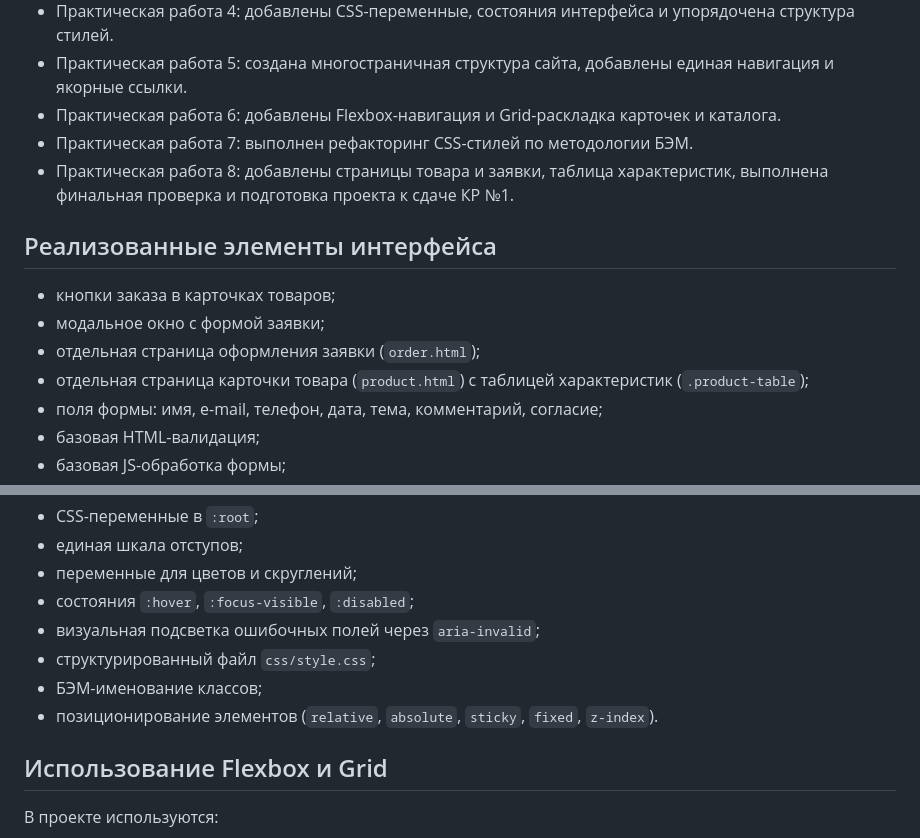
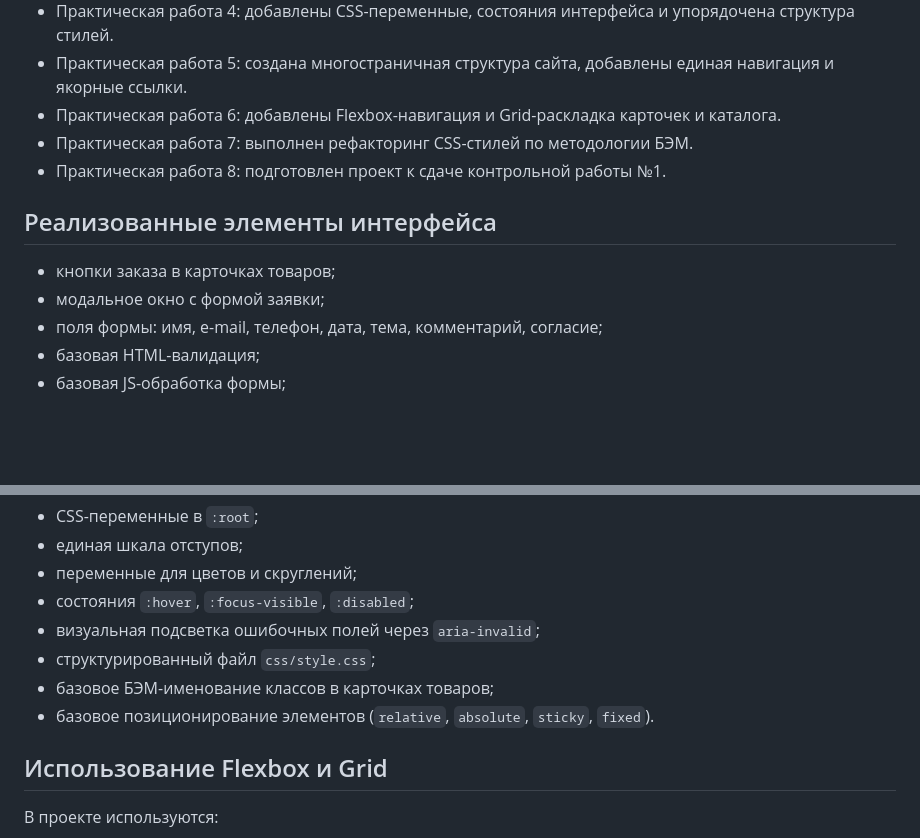
Before and after one commit to Phofan/kr1-html-css-shop, a Markdown page: README.md, 2 parts joined by grey strips. Drawn GitHub-style; blank space fills up the shorter version.

```diff
--- a/README.md
+++ b/README.md
@@ -82,14 +67,12 @@
 - Практическая работа 5: создана многостраничная структура сайта, добавлены единая навигация и якорные ссылки.
 - Практическая работа 6: добавлены Flexbox-навигация и Grid-раскладка карточек и каталога.
 - Практическая работа 7: выполнен рефакторинг CSS-стилей по методологии БЭМ.
-- Практическая работа 8: добавлены страницы товара и заявки, таблица характеристик, выполнена финальная проверка и подготовка проекта к сдаче КР №1.
+- Практическая работа 8: подготовлен проект к сдаче контрольной работы №1.
 
 ## Реализованные элементы интерфейса
 
 - кнопки заказа в карточках товаров;
 - модальное окно с формой заявки;
-- отдельная страница оформления заявки (`order.html`);
-- отдельная страница карточки товара (`product.html`) с таблицей характеристик (`.product-table`);
 - поля формы: имя, e-mail, телефон, дата, тема, комментарий, согласие;
 - базовая HTML-валидация;
 - базовая JS-обработка формы;
@@ -105,8 +88,8 @@
 - состояния `:hover`, `:focus-visible`, `:disabled`;
 - визуальная подсветка ошибочных полей через `aria-invalid`;
 - структурированный файл `css/style.css`;
-- БЭМ-именование классов;
-- позиционирование элементов (`relative`, `absolute`, `sticky`, `fixed`, `z-index`).
+- базовое БЭМ-именование классов в карточках товаров;
+- базовое позиционирование элементов (`relative`, `absolute`, `sticky`, `fixed`).
 
 ## Использование Flexbox и Grid
 
```
Also changed, not shown: other parts of README.md (+6 -25 lines).
